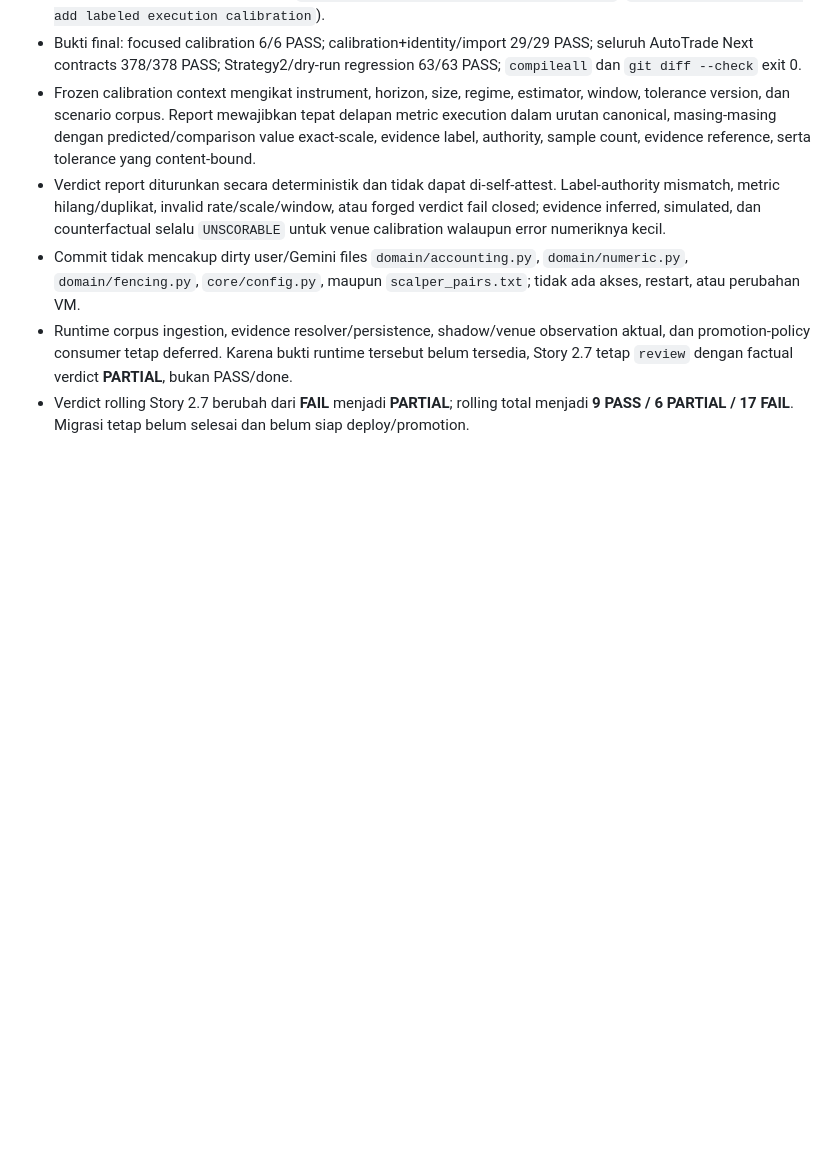
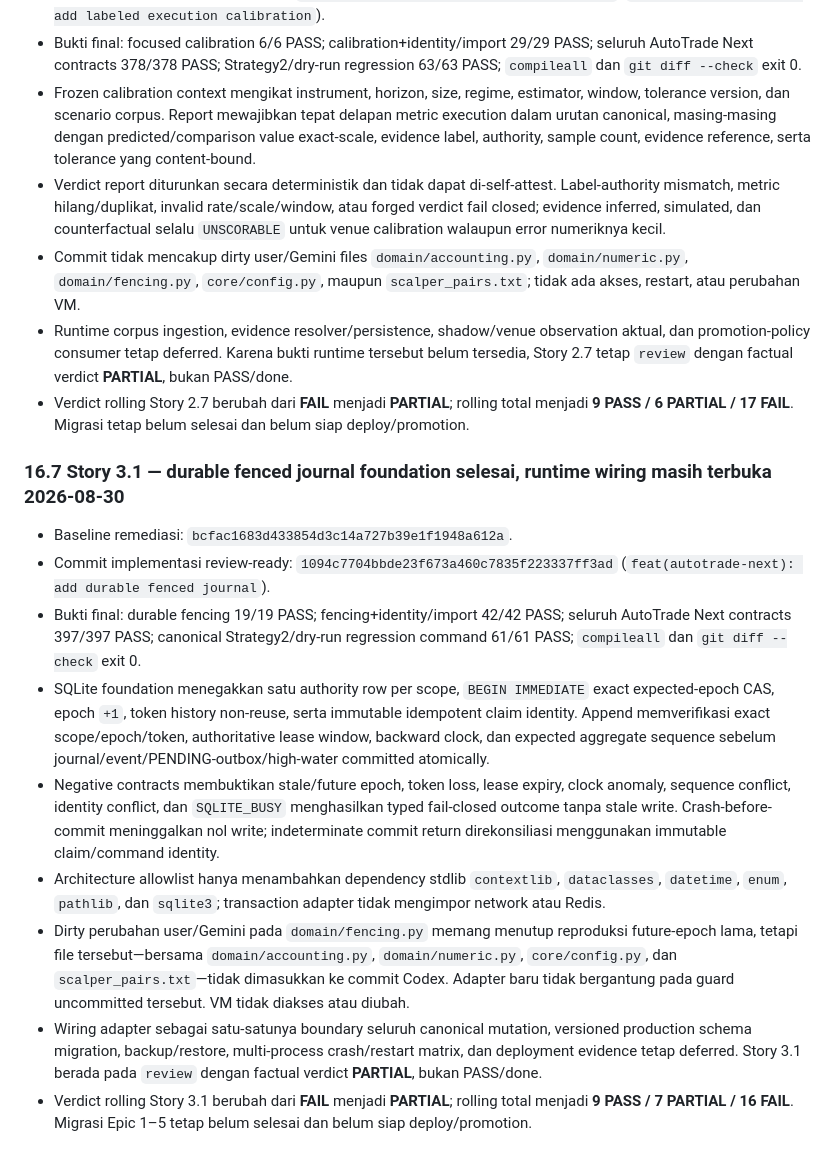
Before and after one commit to akwsa/advanced_crypto_bot, a Markdown page: advanced_crypto_bot/docs/AUDIT_FAKTUAL_MIGRASI_AUTOTRADE_NEXT_2026-08-30.md, the part around the change. GitHub-like rendering; blank space fills up the shorter version.

Commit message:
docs(autotrade-next): record story 3.1 partial verdict

```diff
--- a/advanced_crypto_bot/docs/AUDIT_FAKTUAL_MIGRASI_AUTOTRADE_NEXT_2026-08-30.md
+++ b/advanced_crypto_bot/docs/AUDIT_FAKTUAL_MIGRASI_AUTOTRADE_NEXT_2026-08-30.md
@@ -666,3 +666,15 @@ Dokumen ini adalah baseline audit. Perubahan verdict harus mencantumkan commit b
 - Commit tidak mencakup dirty user/Gemini files `domain/accounting.py`, `domain/numeric.py`, `domain/fencing.py`, `core/config.py`, maupun `scalper_pairs.txt`; tidak ada akses, restart, atau perubahan VM.
 - Runtime corpus ingestion, evidence resolver/persistence, shadow/venue observation aktual, dan promotion-policy consumer tetap deferred. Karena bukti runtime tersebut belum tersedia, Story 2.7 tetap `review` dengan factual verdict **PARTIAL**, bukan PASS/done.
 - Verdict rolling Story 2.7 berubah dari **FAIL** menjadi **PARTIAL**; rolling total menjadi **9 PASS / 6 PARTIAL / 17 FAIL**. Migrasi tetap belum selesai dan belum siap deploy/promotion.
+
+### 16.7 Story 3.1 — durable fenced journal foundation selesai, runtime wiring masih terbuka 2026-08-30
+
+- Baseline remediasi: `bcfac1683d433854d3c14a727b39e1f1948a612a`.
+- Commit implementasi review-ready: `1094c7704bbde23f673a460c7835f223337ff3ad` (`feat(autotrade-next): add durable fenced journal`).
+- Bukti final: durable fencing 19/19 PASS; fencing+identity/import 42/42 PASS; seluruh AutoTrade Next contracts 397/397 PASS; canonical Strategy2/dry-run regression command 61/61 PASS; `compileall` dan `git diff --check` exit 0.
+- SQLite foundation menegakkan satu authority row per scope, `BEGIN IMMEDIATE` exact expected-epoch CAS, epoch `+1`, token history non-reuse, serta immutable idempotent claim identity. Append memverifikasi exact scope/epoch/token, authoritative lease window, backward clock, dan expected aggregate sequence sebelum journal/event/PENDING-outbox/high-water committed atomically.
+- Negative contracts membuktikan stale/future epoch, token loss, lease expiry, clock anomaly, sequence conflict, identity conflict, dan `SQLITE_BUSY` menghasilkan typed fail-closed outcome tanpa stale write. Crash-before-commit meninggalkan nol write; indeterminate commit return direkonsiliasi menggunakan immutable claim/command identity.
+- Architecture allowlist hanya menambahkan dependency stdlib `contextlib`, `dataclasses`, `datetime`, `enum`, `pathlib`, dan `sqlite3`; transaction adapter tidak mengimpor network atau Redis.
+- Dirty perubahan user/Gemini pada `domain/fencing.py` memang menutup reproduksi future-epoch lama, tetapi file tersebut—bersama `domain/accounting.py`, `domain/numeric.py`, `core/config.py`, dan `scalper_pairs.txt`—tidak dimasukkan ke commit Codex. Adapter baru tidak bergantung pada guard uncommitted tersebut. VM tidak diakses atau diubah.
+- Wiring adapter sebagai satu-satunya boundary seluruh canonical mutation, versioned production schema migration, backup/restore, multi-process crash/restart matrix, dan deployment evidence tetap deferred. Story 3.1 berada pada `review` dengan factual verdict **PARTIAL**, bukan PASS/done.
+- Verdict rolling Story 3.1 berubah dari **FAIL** menjadi **PARTIAL**; rolling total menjadi **9 PASS / 7 PARTIAL / 16 FAIL**. Migrasi Epic 1–5 tetap belum selesai dan belum siap deploy/promotion.
```
Also changed, not shown: _bmad-output/implementation-artifacts/3-1-menegakkan-fenced-command-authority.md (+1 -0 lines).
